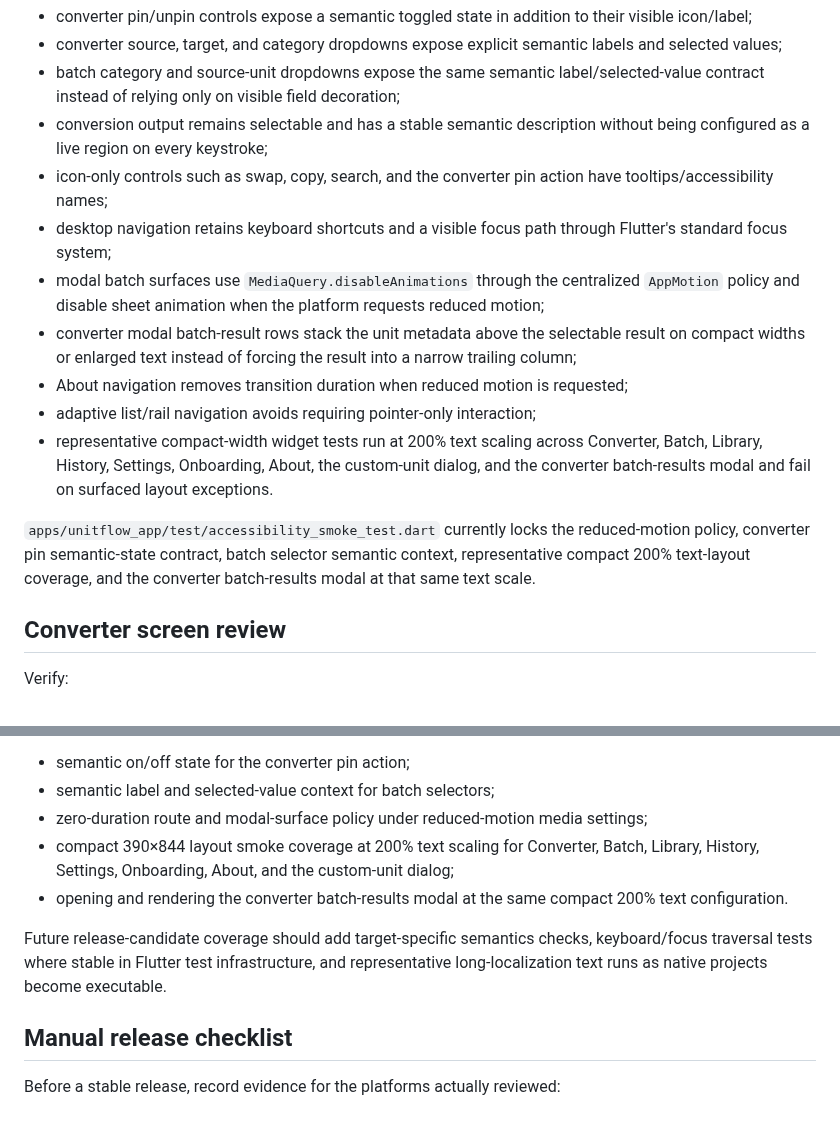
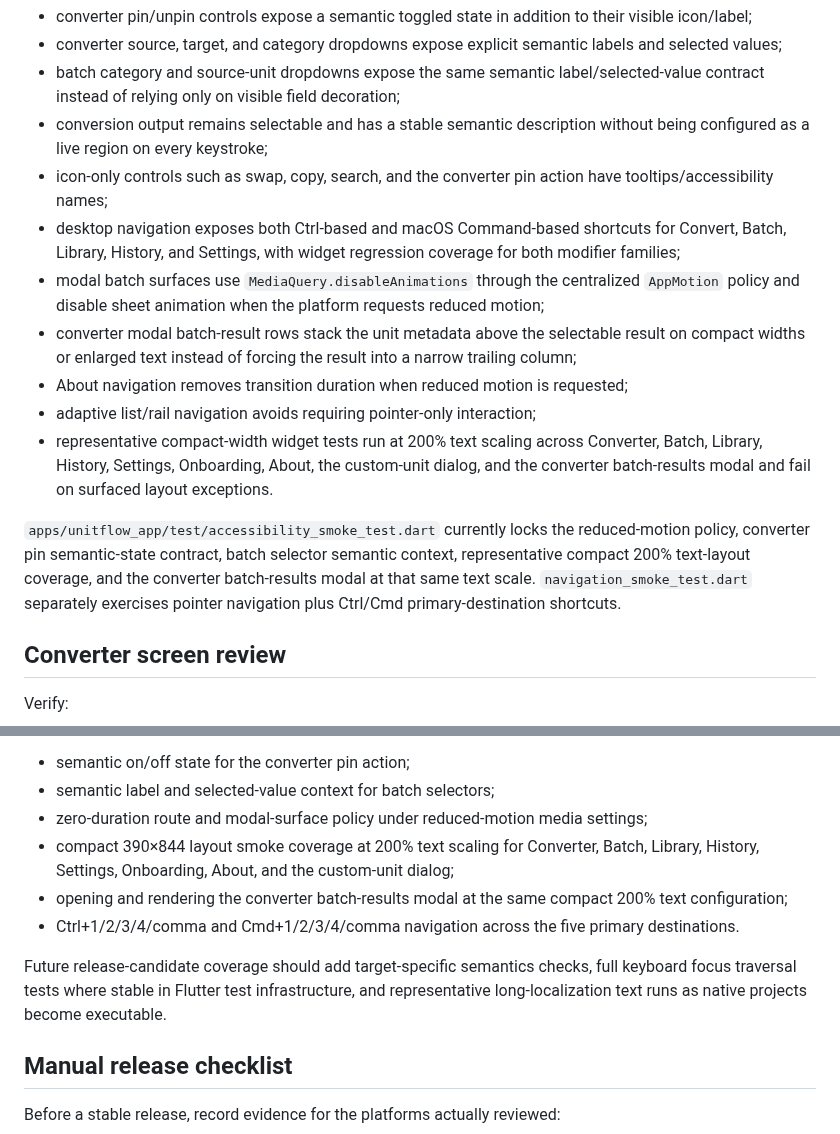
Before and after one commit to sanskarIN/unitflow, a Markdown page: docs/accessibility.md, 2 parts joined by grey strips. GitHub-like rendering.

Commit message:
docs: record keyboard shortcut regression coverage

```diff
--- a/docs/accessibility.md
+++ b/docs/accessibility.md
@@ -24,14 +24,14 @@ The current source includes several accessibility-oriented defaults that are cov
 - batch category and source-unit dropdowns expose the same semantic label/selected-value contract instead of relying only on visible field decoration;
 - conversion output remains selectable and has a stable semantic description without being configured as a live region on every keystroke;
 - icon-only controls such as swap, copy, search, and the converter pin action have tooltips/accessibility names;
-- desktop navigation retains keyboard shortcuts and a visible focus path through Flutter's standard focus system;
+- desktop navigation exposes both Ctrl-based and macOS Command-based shortcuts for Convert, Batch, Library, History, and Settings, with widget regression coverage for both modifier families;
 - modal batch surfaces use `MediaQuery.disableAnimations` through the centralized `AppMotion` policy and disable sheet animation when the platform requests reduced motion;
 - converter modal batch-result rows stack the unit metadata above the selectable result on compact widths or enlarged text instead of forcing the result into a narrow trailing column;
 - About navigation removes transition duration when reduced motion is requested;
 - adaptive list/rail navigation avoids requiring pointer-only interaction;
 - representative compact-width widget tests run at 200% text scaling across Converter, Batch, Library, History, Settings, Onboarding, About, the custom-unit dialog, and the converter batch-results modal and fail on surfaced layout exceptions.
 
-`apps/unitflow_app/test/accessibility_smoke_test.dart` currently locks the reduced-motion policy, converter pin semantic-state contract, batch selector semantic context, representative compact 200% text-layout coverage, and the converter batch-results modal at that same text scale.
+`apps/unitflow_app/test/accessibility_smoke_test.dart` currently locks the reduced-motion policy, converter pin semantic-state contract, batch selector semantic context, representative compact 200% text-layout coverage, and the converter batch-results modal at that same text scale. `navigation_smoke_test.dart` separately exercises pointer navigation plus Ctrl/Cmd primary-destination shortcuts.
 
 ## Converter screen review
 
@@ -86,9 +86,10 @@ Current automated coverage includes:
 - semantic label and selected-value context for batch selectors;
 - zero-duration route and modal-surface policy under reduced-motion media settings;
 - compact 390×844 layout smoke coverage at 200% text scaling for Converter, Batch, Library, History, Settings, Onboarding, About, and the custom-unit dialog;
-- opening and rendering the converter batch-results modal at the same compact 200% text configuration.
+- opening and rendering the converter batch-results modal at the same compact 200% text configuration;
+- Ctrl+1/2/3/4/comma and Cmd+1/2/3/4/comma navigation across the five primary destinations.
 
-Future release-candidate coverage should add target-specific semantics checks, keyboard/focus traversal tests where stable in Flutter test infrastructure, and representative long-localization text runs as native projects become executable.
+Future release-candidate coverage should add target-specific semantics checks, full keyboard focus traversal tests where stable in Flutter test infrastructure, and representative long-localization text runs as native projects become executable.
 
 ## Manual release checklist
 
```
